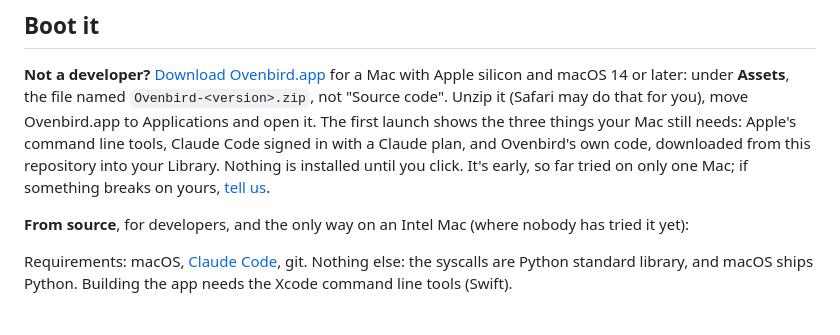
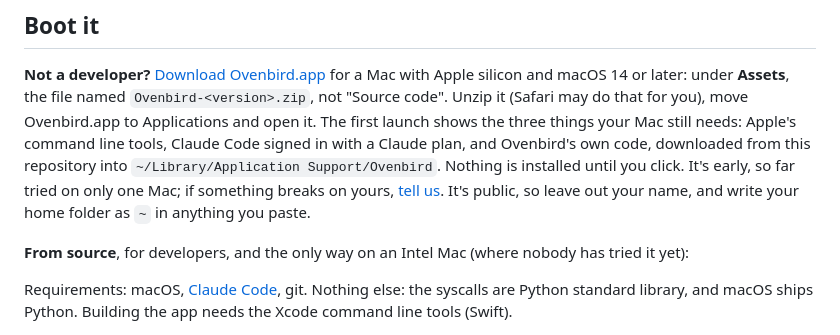
Before and after one commit to NobiResearch/Claude-OS, a Markdown page: README.md, the part around the change. Rendered like a GitHub page.

Commit message:
README: name the install folder, and keep names out of #141
The guardian's nits on #154: the download paragraph names ~/Library/Application Support/Ovenbird,
and since #141 is public, asks people to leave out their name and write their home folder as ~.

Co-Authored-By: Claude Opus 5.5 (1M context) <noreply@anthropic.com>
Claude-Session: https://claude.ai/code/session_01QQE8Tyq3NzMixhS8AT6n4T

```diff
--- a/README.md
+++ b/README.md
@@ -120,9 +120,10 @@ for a Mac with Apple silicon and macOS 14 or later: under **Assets**, the file n
 `Ovenbird-<version>.zip`, not "Source code". Unzip it (Safari may do that for you), move
 Ovenbird.app to Applications and open it. The first launch shows the three things your Mac
 still needs: Apple's command line tools, Claude Code signed in with a Claude plan, and Ovenbird's
-own code, downloaded from this repository into your Library. Nothing is installed until you click.
-It's early, so far tried on only one Mac; if something breaks on yours,
-[tell us](https://github.com/NobiResearch/Ovenbird/issues/141).
+own code, downloaded from this repository into `~/Library/Application Support/Ovenbird`. Nothing
+is installed until you click. It's early, so far tried on only one Mac; if something breaks on
+yours, [tell us](https://github.com/NobiResearch/Ovenbird/issues/141). It's public, so leave out
+your name, and write your home folder as `~` in anything you paste.
 
 **From source**, for developers, and the only way on an Intel Mac (where nobody has tried it
 yet):
```
